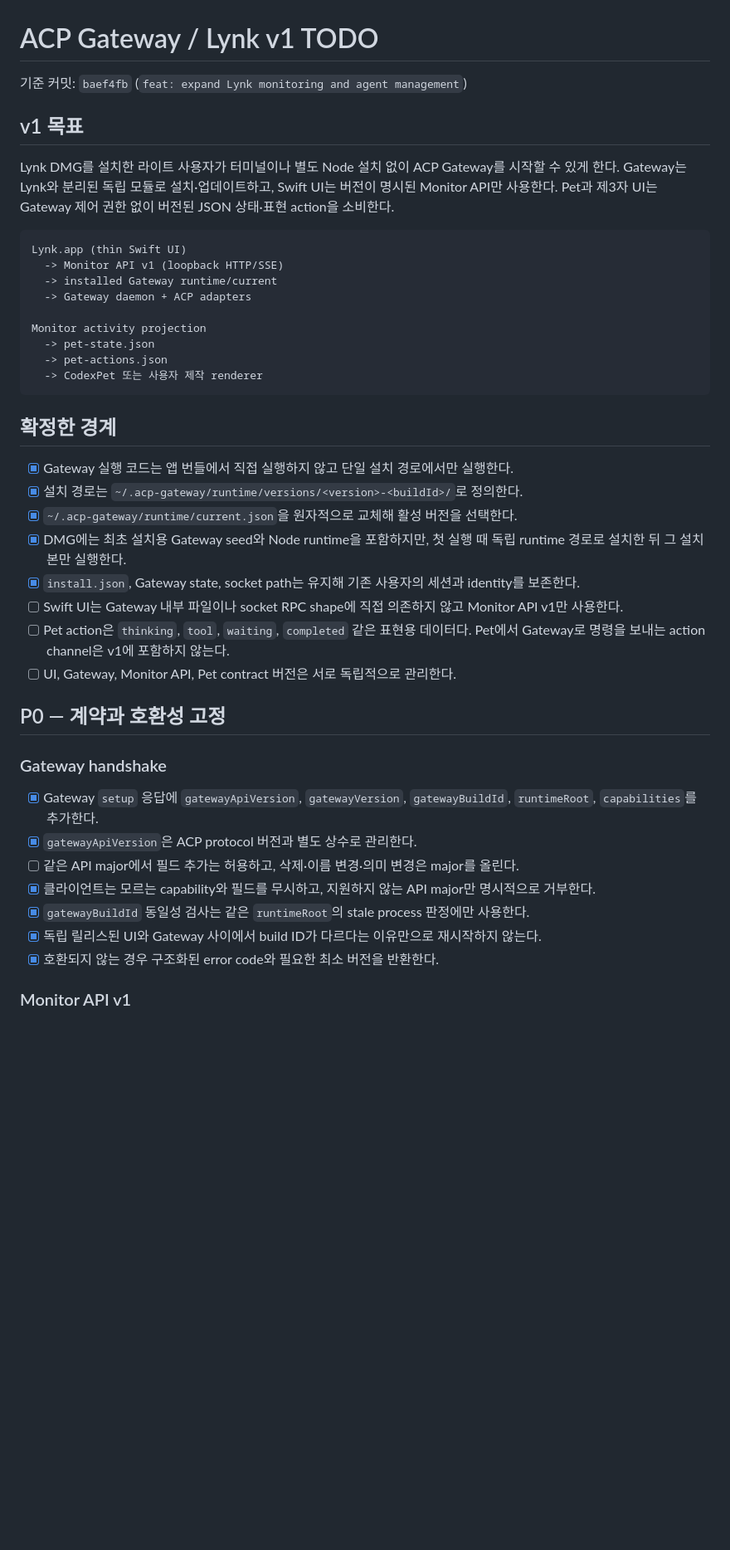
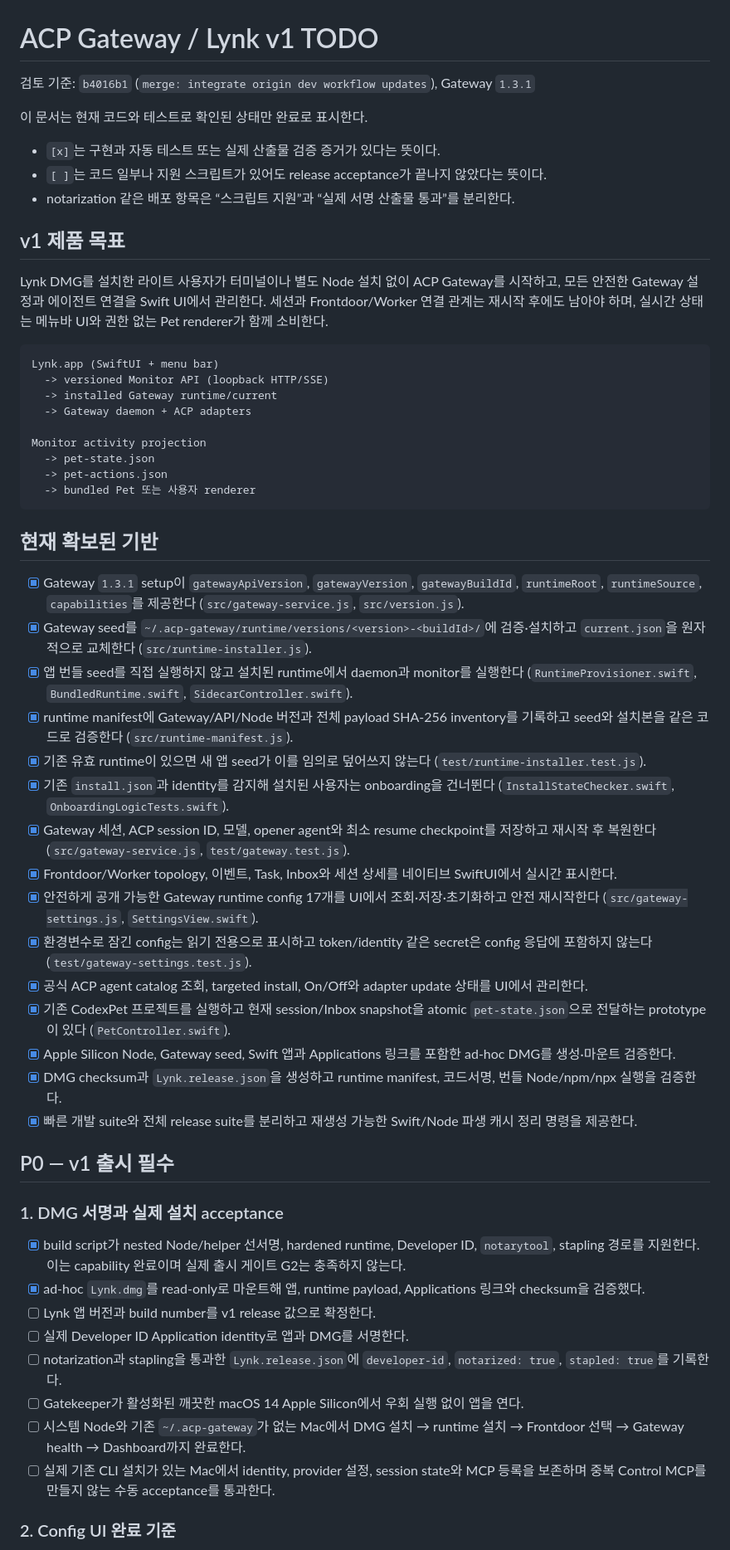
Before and after one commit to creverse-ai-lab/AgenLynk, a Markdown page: TODO.md, the part around one of its changes. Shown at 83% size. Rendered like a GitHub page; blank space fills up the shorter version.

Commit message:
docs: align v1 TODO with current implementation

````diff
--- a/TODO.md
+++ b/TODO.md
@@ -1,45 +1,59 @@
 # ACP Gateway / Lynk v1 TODO
 
-기준 커밋: `baef4fb` (`feat: expand Lynk monitoring and agent management`)
+검토 기준: `b4016b1` (`merge: integrate origin dev workflow updates`), Gateway `1.3.1`
 
-## v1 목표
+이 문서는 현재 코드와 테스트로 확인된 상태만 완료로 표시한다.
 
-Lynk DMG를 설치한 라이트 사용자가 터미널이나 별도 Node 설치 없이 ACP Gateway를 시작할 수 있게 한다. Gateway는 Lynk와 분리된 독립 모듈로 설치·업데이트하고, Swift UI는 버전이 명시된 Monitor API만 사용한다. Pet과 제3자 UI는 Gateway 제어 권한 없이 버전된 JSON 상태·표현 action을 소비한다.
+- `[x]`는 구현과 자동 테스트 또는 실제 산출물 검증 증거가 있다는 뜻이다.
+- `[ ]`는 코드 일부나 지원 스크립트가 있어도 release acceptance가 끝나지 않았다는 뜻이다.
+- notarization 같은 배포 항목은 “스크립트 지원”과 “실제 서명 산출물 통과”를 분리한다.
+
+## v1 제품 목표
+
+Lynk DMG를 설치한 라이트 사용자가 터미널이나 별도 Node 설치 없이 ACP Gateway를 시작하고, 모든 안전한 Gateway 설정과 에이전트 연결을 Swift UI에서 관리한다. 세션과 Frontdoor/Worker 연결 관계는 재시작 후에도 남아야 하며, 실시간 상태는 메뉴바 UI와 권한 없는 Pet renderer가 함께 소비한다.
 
 ```text
-Lynk.app (thin Swift UI)
-  -> Monitor API v1 (loopback HTTP/SSE)
+Lynk.app (SwiftUI + menu bar)
+  -> versioned Monitor API (loopback HTTP/SSE)
   -> installed Gateway runtime/current
   -> Gateway daemon + ACP adapters
 
 Monitor activity projection
   -> pet-state.json
   -> pet-actions.json
-  -> CodexPet 또는 사용자 제작 renderer
+  -> bundled Pet 또는 사용자 renderer
 ```
 
-## 확정한 경계
+## 현재 확보된 기반
 
-- [x] Gateway 실행 코드는 앱 번들에서 직접 실행하지 않고 단일 설치 경로에서만 실행한다.
-- [x] 설치 경로는 `~/.acp-gateway/runtime/versions/<version>-<buildId>/`로 정의한다.
-- [x] `~/.acp-gateway/runtime/current.json`을 원자적으로 교체해 활성 버전을 선택한다.
-- [x] DMG에는 최초 설치용 Gateway seed와 Node runtime을 포함하지만, 첫 실행 때 독립 runtime 경로로 설치한 뒤 그 설치본만 실행한다.
-- [x] `install.json`, Gateway state, socket path는 유지해 기존 사용자의 세션과 identity를 보존한다.
-- [ ] Swift UI는 Gateway 내부 파일이나 socket RPC shape에 직접 의존하지 않고 Monitor API v1만 사용한다.
-- [ ] Pet action은 `thinking`, `tool`, `waiting`, `completed` 같은 표현용 데이터다. Pet에서 Gateway로 명령을 보내는 action channel은 v1에 포함하지 않는다.
-- [ ] UI, Gateway, Monitor API, Pet contract 버전은 서로 독립적으로 관리한다.
+- [x] Gateway `1.3.1` setup이 `gatewayApiVersion`, `gatewayVersion`, `gatewayBuildId`, `runtimeRoot`, `runtimeSource`, `capabilities`를 제공한다 (`src/gateway-service.js`, `src/version.js`).
+- [x] Gateway seed를 `~/.acp-gateway/runtime/versions/<version>-<buildId>/`에 검증·설치하고 `current.json`을 원자적으로 교체한다 (`src/runtime-installer.js`).
+- [x] 앱 번들 seed를 직접 실행하지 않고 설치된 runtime에서 daemon과 monitor를 실행한다 (`RuntimeProvisioner.swift`, `BundledRuntime.swift`, `SidecarController.swift`).
+- [x] runtime manifest에 Gateway/API/Node 버전과 전체 payload SHA-256 inventory를 기록하고 seed와 설치본을 같은 코드로 검증한다 (`src/runtime-manifest.js`).
+- [x] 기존 유효 runtime이 있으면 새 앱 seed가 이를 임의로 덮어쓰지 않는다 (`test/runtime-installer.test.js`).
+- [x] 기존 `install.json`과 identity를 감지해 설치된 사용자는 onboarding을 건너뛴다 (`InstallStateChecker.swift`, `OnboardingLogicTests.swift`).
+- [x] Gateway 세션, ACP session ID, 모델, opener agent와 최소 resume checkpoint를 저장하고 재시작 후 복원한다 (`src/gateway-service.js`, `test/gateway.test.js`).
+- [x] Frontdoor/Worker topology, 이벤트, Task, Inbox와 세션 상세를 네이티브 SwiftUI에서 실시간 표시한다.
+- [x] 안전하게 공개 가능한 Gateway runtime config 17개를 UI에서 조회·저장·초기화하고 안전 재시작한다 (`src/gateway-settings.js`, `SettingsView.swift`).
+- [x] 환경변수로 잠긴 config는 읽기 전용으로 표시하고 token/identity 같은 secret은 config 응답에 포함하지 않는다 (`test/gateway-settings.test.js`).
+- [x] 공식 ACP agent catalog 조회, targeted install, On/Off와 adapter update 상태를 UI에서 관리한다.
+- [x] 기존 CodexPet 프로젝트를 실행하고 현재 session/Inbox snapshot을 atomic `pet-state.json`으로 전달하는 prototype이 있다 (`PetController.swift`).
+- [x] Apple Silicon Node, Gateway seed, Swift 앱과 Applications 링크를 포함한 ad-hoc DMG를 생성·마운트 검증한다.
+- [x] DMG checksum과 `Lynk.release.json`을 생성하고 runtime manifest, 코드서명, 번들 Node/npm/npx 실행을 검증한다.
+- [x] 빠른 개발 suite와 전체 release suite를 분리하고 재생성 가능한 Swift/Node 파생 캐시 정리 명령을 제공한다.
 
-## P0 — 계약과 호환성 고정
+## P0 — v1 출시 필수
 
-### Gateway handshake
+### 1. DMG 서명과 실제 설치 acceptance
 
-- [x] Gateway `setup` 응답에 `gatewayApiVersion`, `gatewayVersion`, `gatewayBuildId`, `runtimeRoot`, `capabilities`를 추가한다.
-- [x] `gatewayApiVersion`은 ACP protocol 버전과 별도 상수로 관리한다.
-- [ ] 같은 API major에서 필드 추가는 허용하고, 삭제·이름 변경·의미 변경은 major를 올린다.
-- [x] 클라이언트는 모르는 capability와 필드를 무시하고, 지원하지 않는 API major만 명시적으로 거부한다.
-- [x] `gatewayBuildId` 동일성 검사는 같은 `runtimeRoot`의 stale process 판정에만 사용한다.
-- [x] 독립 릴리스된 UI와 Gateway 사이에서 build ID가 다르다는 이유만으로 재시작하지 않는다.
-- [x] 호환되지 않는 경우 구조화된 error code와 필요한 최소 버전을 반환한다.
+- [x] build script가 nested Node/helper 선서명, hardened runtime, Developer ID, `notarytool`, stapling 경로를 지원한다. 이는 capability 완료이며 실제 출시 게이트 G2는 충족하지 않는다.
+- [x] ad-hoc `Lynk.dmg`를 read-only로 마운트해 앱, runtime payload, Applications 링크와 checksum을 검증했다.
+- [ ] Lynk 앱 버전과 build number를 v1 release 값으로 확정한다.
+- [ ] 실제 Developer ID Application identity로 앱과 DMG를 서명한다.
+- [ ] notarization과 stapling을 통과한 `Lynk.release.json`에 `developer-id`, `notarized: true`, `stapled: true`를 기록한다.
+- [ ] Gatekeeper가 활성화된 깨끗한 macOS 14 Apple Silicon에서 우회 실행 없이 앱을 연다.
+- [ ] 시스템 Node와 기존 `~/.acp-gateway`가 없는 Mac에서 DMG 설치 → runtime 설치 → Frontdoor 선택 → Gateway health → Dashboard까지 완료한다.
+- [ ] 실제 기존 CLI 설치가 있는 Mac에서 identity, provider 설정, session state와 MCP 등록을 보존하며 중복 Control MCP를 만들지 않는 수동 acceptance를 통과한다.
 
-### Monitor API v1
+### 2. Config UI 완료 기준
 
````
Also changed, not shown: other parts of TODO.md (+84 -181 lines).
